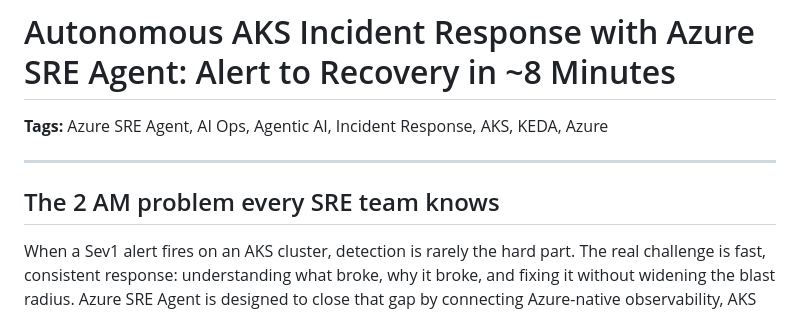
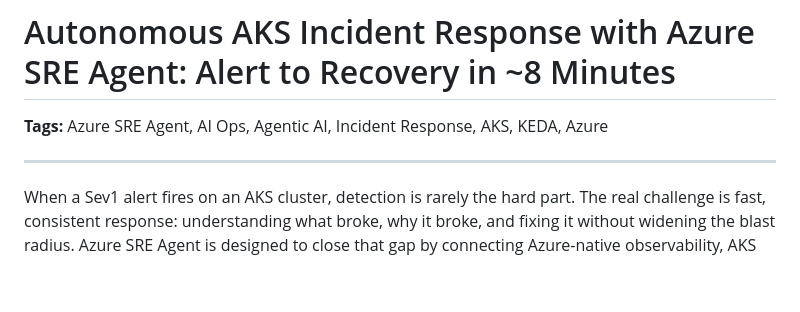
Before and after one commit to hailugebru/azure-sre-agents-aks, a Markdown page: blog/blog04142016.md, the part around the change. GitHub-like rendering; blank space fills up the shorter version.

```diff
--- a/blog/blog04142016.md
+++ b/blog/blog04142016.md
@@ -3,8 +3,6 @@
 **Tags:** Azure SRE Agent, AI Ops, Agentic AI, Incident Response, AKS, KEDA, Azure
 
 ---
-
-## The 2 AM problem every SRE team knows
 
 When a Sev1 alert fires on an AKS cluster, detection is rarely the hard part. The real challenge is fast, consistent response: understanding what broke, why it broke, and fixing it without widening the blast radius. Azure SRE Agent is designed to close that gap by connecting Azure-native observability, AKS diagnostics, and engineering workflows into a single incident-response loop.
 
```
